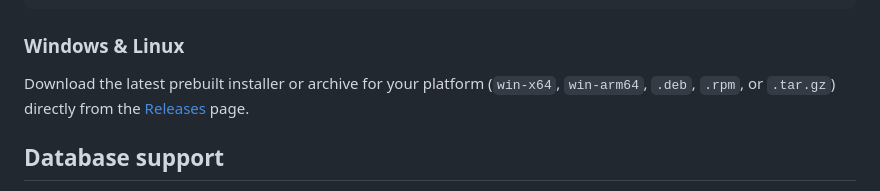
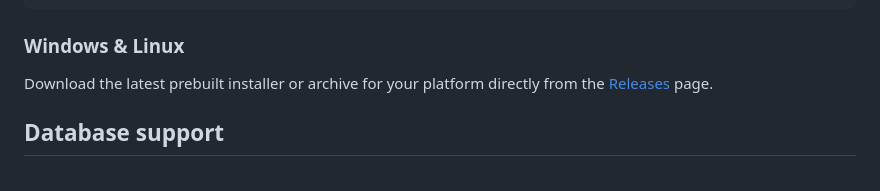
Before and after one commit to TruePadawan/SqlQueryStress.Avalonia, a Markdown page: README.md, the part around the change. Drawn GitHub-style.

Commit message:
chore: update README.md

```diff
--- a/README.md
+++ b/README.md
@@ -127,8 +127,7 @@ brew install --cask sqlquerystress
 
 ### Windows & Linux
 
-Download the latest prebuilt installer or archive for your platform (`win-x64`, `win-arm64`, `.deb`, `.rpm`, or
-`.tar.gz`) directly from the [Releases](../../releases) page.
+Download the latest prebuilt installer or archive for your platform directly from the [Releases](../../releases) page.
 
 ## Database support
 
```
